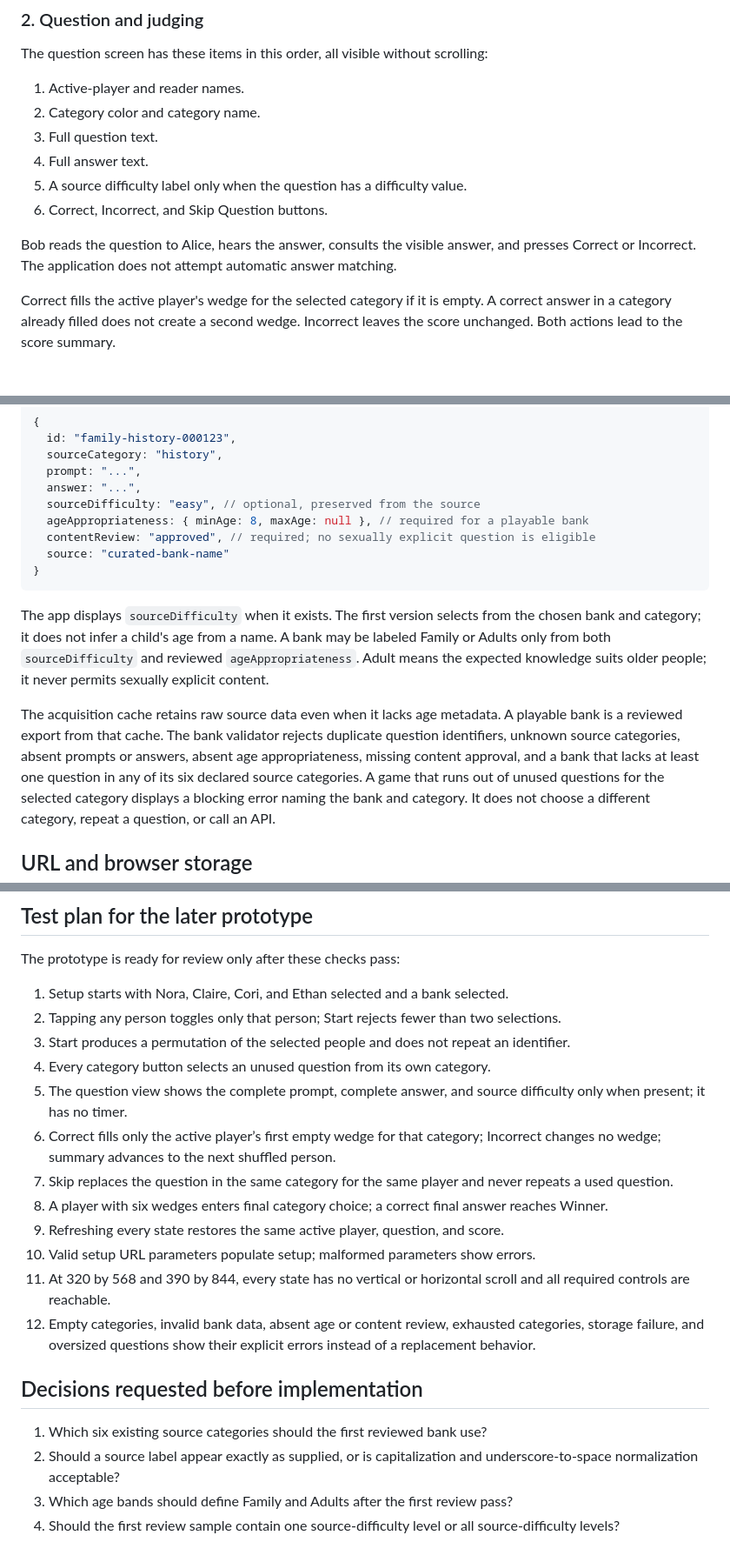
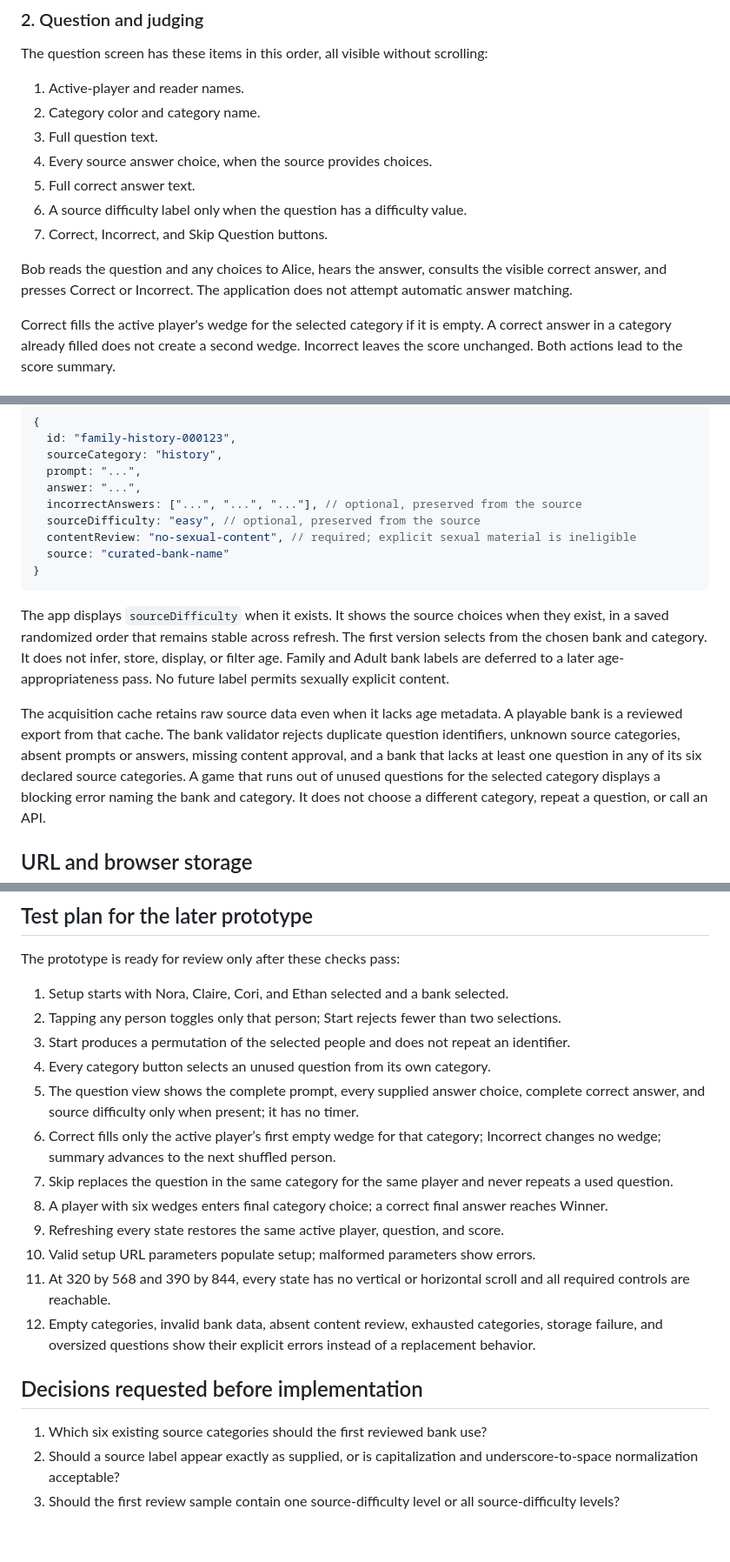
Before and after one commit to thaen/photosite, a Markdown page: docs/trivia-technical-design.md, 3 parts joined by grey strips. Shown at 87% size. GitHub-like rendering.

````diff
--- a/docs/trivia-technical-design.md
+++ b/docs/trivia-technical-design.md
@@ -110,12 +109,14 @@ The question screen has these items in this order, all visible without scrolling
 1. Active-player and reader names.
 2. Category color and category name.
 3. Full question text.
-4. Full answer text.
-5. A source difficulty label only when the question has a difficulty value.
-6. Correct, Incorrect, and Skip Question buttons.
+4. Every source answer choice, when the source provides choices.
+5. Full correct answer text.
+6. A source difficulty label only when the question has a difficulty value.
+7. Correct, Incorrect, and Skip Question buttons.
 
-Bob reads the question to Alice, hears the answer, consults the visible answer, and presses Correct
-or Incorrect. The application does not attempt automatic answer matching.
+Bob reads the question and any choices to Alice, hears the answer, consults the visible correct
+answer, and presses Correct or Incorrect. The application does not attempt automatic answer
+matching.
 
 Correct fills the active player's wedge for the selected category if it is empty. A correct answer
 in a category already filled does not create a second wedge. Incorrect leaves the score unchanged.
@@ -266,22 +265,23 @@ Each question has this required shape:
   sourceCategory: "history",
   prompt: "...",
   answer: "...",
+  incorrectAnswers: ["...", "...", "..."], // optional, preserved from the source
   sourceDifficulty: "easy", // optional, preserved from the source
-  ageAppropriateness: { minAge: 8, maxAge: null }, // required for a playable bank
-  contentReview: "approved", // required; no sexually explicit question is eligible
+  contentReview: "no-sexual-content", // required; explicit sexual material is ineligible
   source: "curated-bank-name"
 }
 ```
 
-The app displays `sourceDifficulty` when it exists. The first version selects from the chosen bank
-and category; it does not infer a child's age from a name. A bank may be labeled Family or Adults
-only from both `sourceDifficulty` and reviewed `ageAppropriateness`. Adult means the expected
-knowledge suits older people; it never permits sexually explicit content.
+The app displays `sourceDifficulty` when it exists. It shows the source choices when they exist,
+in a saved randomized order that remains stable across refresh. The first version selects from the
+chosen bank and category. It does not infer, store, display, or filter age. Family and Adult bank
+labels are deferred to a later age-appropriateness pass. No future label permits sexually explicit
+content.
 
 The acquisition cache retains raw source data even when it lacks age metadata. A playable bank is
 a reviewed export from that cache. The bank validator rejects duplicate question identifiers,
-unknown source categories, absent prompts or answers, absent age appropriateness, missing content
-approval, and a bank that lacks at least one question in any of its six declared source categories.
+unknown source categories, absent prompts or answers, missing content approval, and a bank that
+lacks at least one question in any of its six declared source categories.
 A game that runs out of unused questions for the selected category displays a blocking error naming
 the bank and category. It does not choose a different category, repeat a question, or call an API.
 
@@ -334,8 +334,8 @@ The prototype is ready for review only after these checks pass:
 2. Tapping any person toggles only that person; Start rejects fewer than two selections.
 3. Start produces a permutation of the selected people and does not repeat an identifier.
 4. Every category button selects an unused question from its own category.
-5. The question view shows the complete prompt, complete answer, and source difficulty only when
-   present; it has no timer.
+5. The question view shows the complete prompt, every supplied answer choice, complete correct
+   answer, and source difficulty only when present; it has no timer.
 6. Correct fills only the active player’s first empty wedge for that category; Incorrect changes no
    wedge; summary advances to the next shuffled person.
 7. Skip replaces the question in the same category for the same player and never repeats a used
@@ -345,15 +345,13 @@ The prototype is ready for review only after these checks pass:
 10. Valid setup URL parameters populate setup; malformed parameters show errors.
 11. At 320 by 568 and 390 by 844, every state has no vertical or horizontal scroll and all required
     controls are reachable.
-12. Empty categories, invalid bank data, absent age or content review, exhausted categories,
-    storage failure, and oversized questions show their explicit errors instead of a replacement
-    behavior.
+12. Empty categories, invalid bank data, absent content review, exhausted categories, storage
+    failure, and oversized questions show their explicit errors instead of a replacement behavior.
 
 ## Decisions requested before implementation
 
 1. Which six existing source categories should the first reviewed bank use?
 2. Should a source label appear exactly as supplied, or is capitalization and underscore-to-space
    normalization acceptable?
-3. Which age bands should define Family and Adults after the first review pass?
-4. Should the first review sample contain one source-difficulty level or all source-difficulty
+3. Should the first review sample contain one source-difficulty level or all source-difficulty
    levels?
````
Also changed, not shown: other parts of docs/trivia-technical-design.md (+22 -25 lines).
